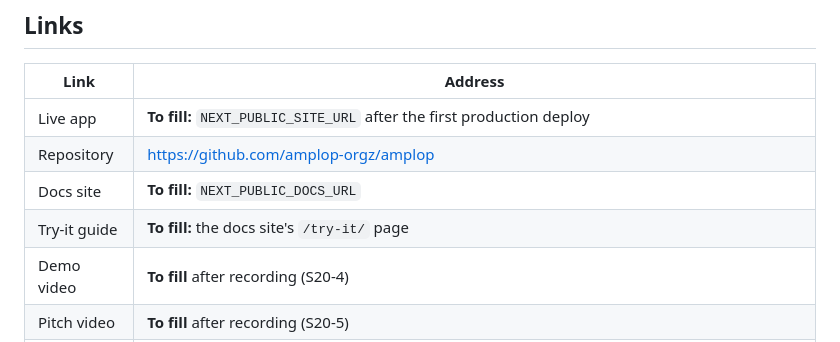
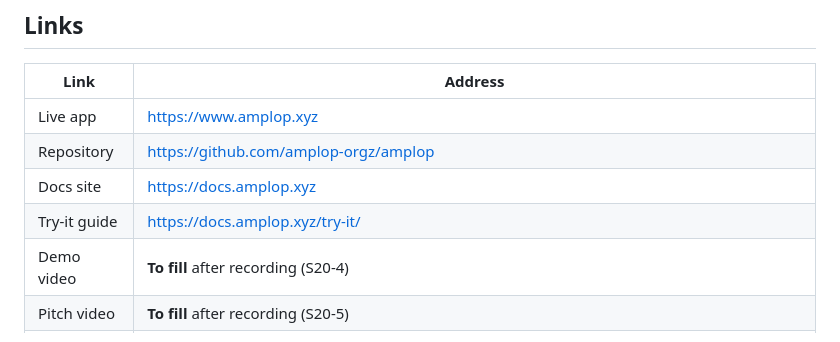
Before and after one commit to amplop-orgz/amplop, a Markdown page: submission/portal.md, the part around the change. Drawn GitHub-style.

Commit message:
docs(submission): live app, docs and try-it links
Co-Authored-By: Claude Opus 5.5 (1M context) <noreply@anthropic.com>
Claude-Session: https://claude.ai/code/session_01Bk2amZ3xiv54RfGvwq1YS5

```diff
--- a/submission/portal.md
+++ b/submission/portal.md
@@ -17,10 +17,10 @@ Amplop is an allowance wallet for Indonesian students studying far from home. A
 
 | Link                       | Address                                                                            |
 | -------------------------- | ---------------------------------------------------------------------------------- |
-| Live app                   | **To fill:** `NEXT_PUBLIC_SITE_URL` after the first production deploy              |
+| Live app                   | https://www.amplop.xyz                                                             |
 | Repository                 | https://github.com/amplop-orgz/amplop                                              |
-| Docs site                  | **To fill:** `NEXT_PUBLIC_DOCS_URL`                                                |
-| Try-it guide               | **To fill:** the docs site's `/try-it/` page                                       |
+| Docs site                  | https://docs.amplop.xyz                                                            |
+| Try-it guide               | https://docs.amplop.xyz/try-it/                                                    |
 | Demo video                 | **To fill** after recording (S20-4)                                                |
 | Pitch video                | **To fill** after recording (S20-5)                                                |
 | Contract (verified source) | https://testnet.monadvision.com/address/0x5596Bf1014EC25F760e8976f1DD8a40Ee250c56C |
```
